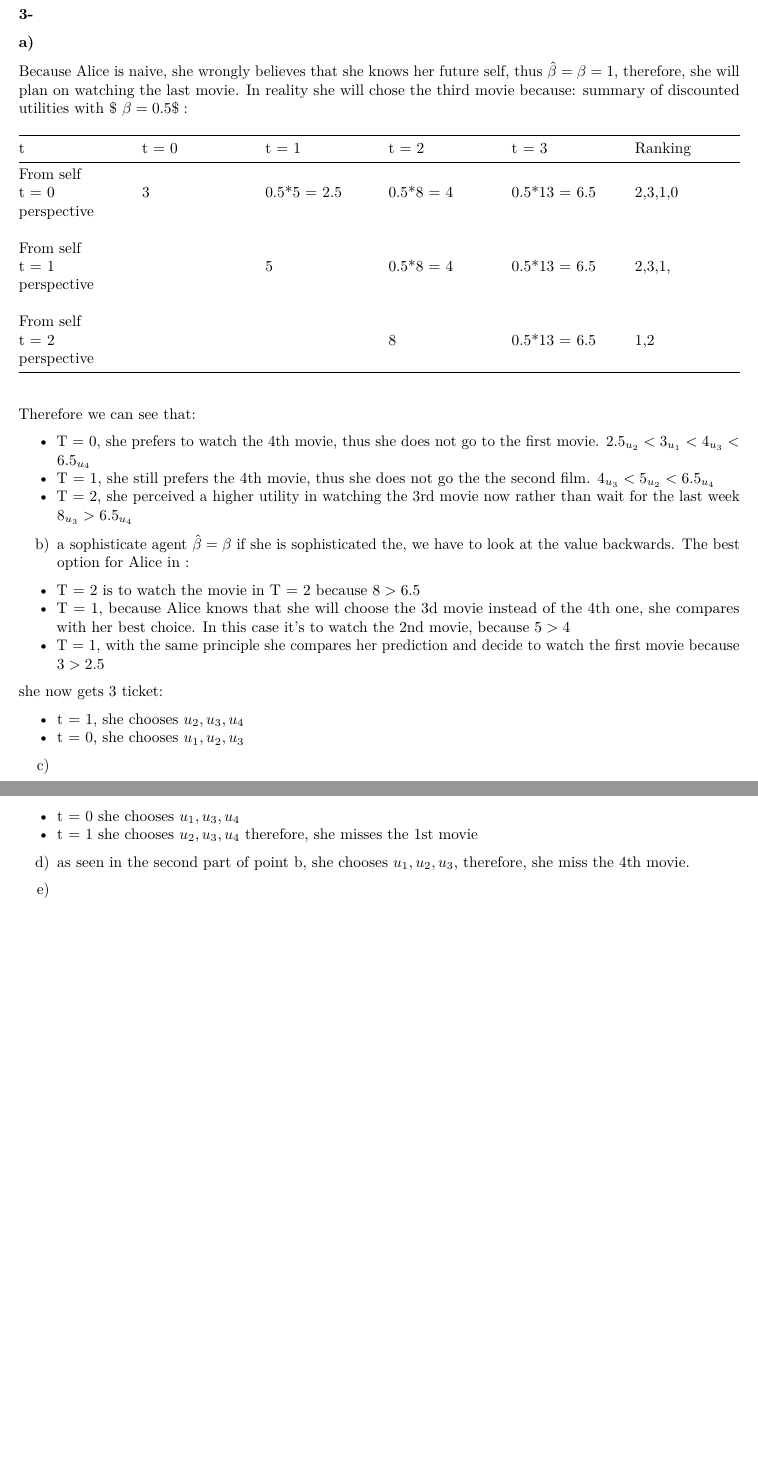
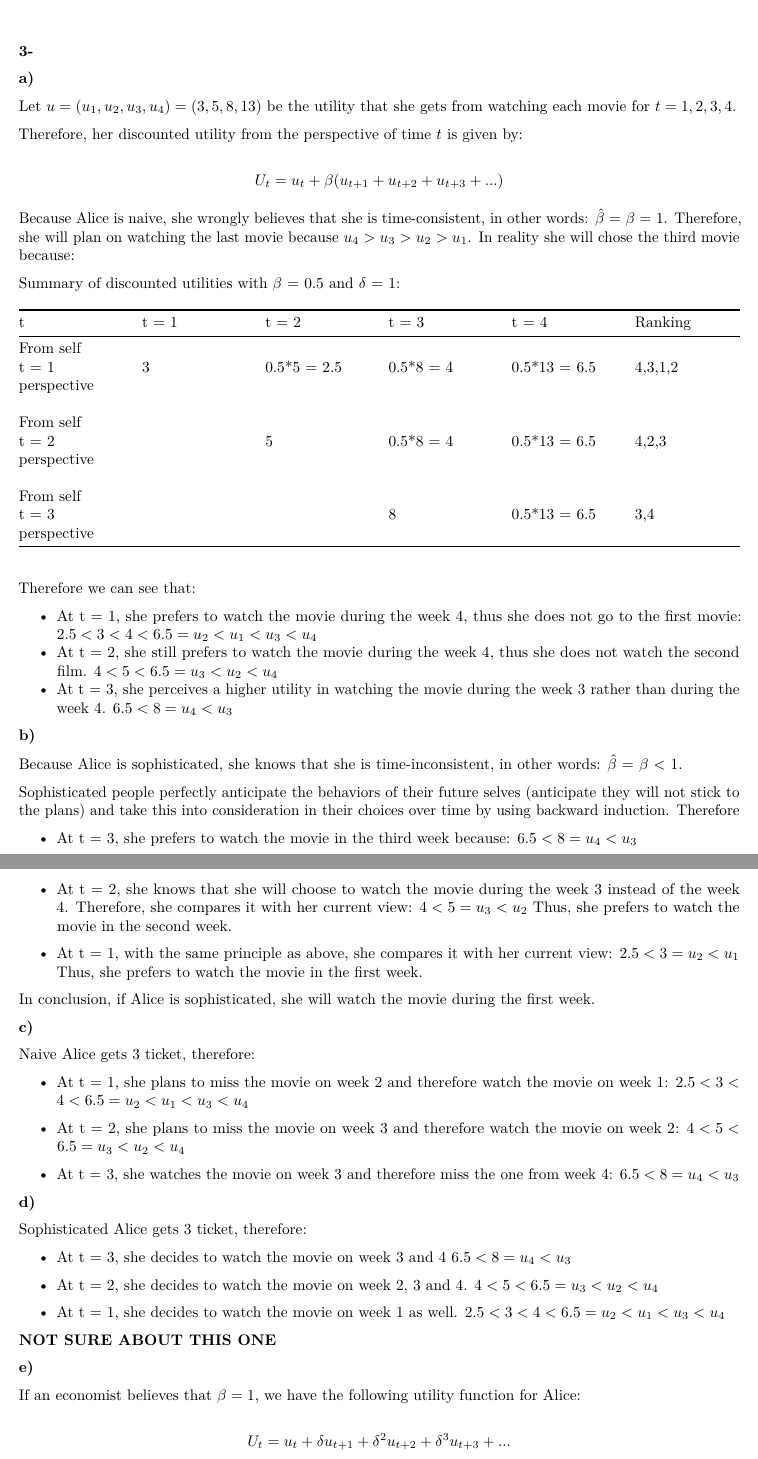
Before and after one commit to ygigandet/BE-HW3, an R Markdown document (HW3.Rmd): two parts of pages 1 and 2 of 2, joined at a grey line, cut so that both start at the same text, the shorter picture padded with empty space. Rendered offline with R 4.5, knitr and Pandoc, then LaTeX, with nearby package versions.

Commit message:
Exercise 3 updated

```diff
--- a/HW3.Rmd
+++ b/HW3.Rmd
@@ -12,50 +8,98 @@ output: pdf_document
 
 **a)**
 
-Because Alice is naive, she wrongly believes that she knows her future self, thus $\hat{\beta} = \beta = 1$, therefore, she will plan on watching the last movie. In reality she will chose the third movie because:
-summary of discounted utilities with $ \beta = 0.5$:
+Let $u = (u_1, u_2, u_3, u_4) = (3, 5, 8, 13)$ be the utility that she gets from watching each movie for $t = 1, 2, 3, 4$.
 
-| t         | t = 0 |     t = 1     |     t = 2    |    t = 3     | Ranking |
+Therefore, her discounted utility from the perspective of time $t$ is given by:
+
+$$
+U_t = u_t + \beta(u_{t+1} + u_{t+2} + u_{t+3} + ...)
+$$
+
+Because Alice is naive, she wrongly believes that she is time-consistent, in other words: $\hat\beta$ = $\beta$ = 1. Therefore, she will plan on watching the last movie because $u_4 > u_3 > u_2 > u_1$. In reality she will chose the third movie because:
+
+Summary of discounted utilities with $\beta$ = 0.5 and $\delta$ = 1:
+
+| t         | t = 1 |     t = 2     |     t = 3    |    t = 4     | Ranking |
 | :--       | :--   | :--           | :--          | :--          | :--     |
 |From self  |       |               |              |              |         |
-|t = 0      | 3     | 0.5*5 = 2.5   | 0.5*8 = 4    | 0.5*13 = 6.5 | 2,3,1,0 |
+|t = 1      | 3     | 0.5*5 = 2.5   | 0.5*8 = 4    | 0.5*13 = 6.5 | 4,3,1,2 |
 |perspective|       |               |              |              |         |
 |           |       |               |              |              |         |
 |From self  |       |               |              |              |         |
-|t = 1      |       | 5             | 0.5*8 = 4    | 0.5*13 = 6.5 | 2,3,1,  |
+|t = 2      |       | 5             | 0.5*8 = 4    | 0.5*13 = 6.5 | 4,2,3   |
 |perspective|       |               |              |              |         |
 |           |       |               |              |              |         |
 |From self  |       |               |              |              |         |
-|t = 2      |       |               | 8            | 0.5*13 = 6.5 | 1,2     |
+|t = 3      |       |               | 8            | 0.5*13 = 6.5 | 3,4     |
 |perspective|       |               |              |              |         |
 
 Therefore we can see that:
 
-- T = 0, she prefers to watch the 4th movie, thus she does not go to the first movie.
-$2.5_{u_2} < 3_{u_1} < 4_{u_3} < 6.5_{u_4}$
-- T = 1, she still prefers the 4th movie, thus she does not go the the second film.
-$4_{u_3} < 5_{u_2} < 6.5_{u_4}$
-- T = 2, she perceived a higher utility in watching the 3rd movie now rather than wait for the last week
-$8_{u_3} > 6.5_{u_4}$
+- At t = 1, she prefers to watch the movie during the week 4, thus she does not go to the first movie:
+$2.5 < 3 < 4 < 6.5 = u_2 < u_1 < u_3 < u_4$
+- At t = 2, she still prefers to watch the movie during the week 4, thus she does not watch the second film.
+$4 < 5 < 6.5 = u_3 < u_2 < u_4$
+- At t = 3, she perceives a higher utility in watching the movie during the week 3 rather than during the week 4.
+$6.5 < 8 = u_4 < u_3$
 
-b)
-a sophisticate agent $\hat{\beta} = \beta$
-if she is sophisticated the, we have to look at the value backwards. The best option for Alice in :
-- T = 2 is to watch the movie in T = 2 because $8>6.5$
-- T = 1, because Alice knows that she will choose the 3d movie instead of the 4th one, she compares with her best choice. In this case it's to watch the 2nd movie, because $5 > 4$
-- T = 1, with the same principle she compares her prediction and decide to watch the first movie because $3 > 2.5$
+**b)**
 
-she now gets 3 ticket:
+Because Alice is sophisticated, she knows that she is time-inconsistent, in other words: $\hat\beta$ = $\beta$ < 1.
 
-- t = 1, she chooses $u_2, u_3, u_4$
-- t = 0, she chooses $u_1, u_2, u_3$
+Sophisticated people perfectly anticipate the behaviors of their future selves (anticipate they will not stick to the plans) and take this into consideration in their choices over time by using backward induction. Therefore
 
-c)
-- t = 0 she chooses $u_1, u_3, u_4$
-- t = 1 she chooses $u_2, u_3, u_4$
-therefore, she misses the 1st movie
 
-d)
-as seen in the second part of point b, she chooses $u_1, u_2, u_3$, therefore, she miss the 4th movie.
+- At t = 3, she prefers to watch the movie in the third week because:
+$6.5 < 8 = u_4 < u_3$
 
-e)
+- At t = 2, she knows that she will choose to watch the movie during the week 3 instead of the week 4. Therefore, she compares it with her current view:
+$4 < 5 = u_3 < u_2$
+Thus, she prefers to watch the movie in the second week.
+
+- At t = 1, with the same principle as above, she compares it with her current view:
+$2.5 < 3 = u_2 < u_1$
+Thus, she prefers to watch the movie in the first week.
+
+In conclusion, if Alice is sophisticated, she will watch the movie during the first week.
+
+**c)**
+
+Naive Alice gets 3 ticket, therefore:
+
+- At t = 1, she plans to miss the movie on week 2 and therefore watch the movie on week 1:
+$2.5 < 3 < 4 < 6.5 = u_2 < u_1 < u_3 < u_4$
+
+- At t = 2, she plans to miss the movie on week 3 and therefore watch the movie on week 2:
+$4 < 5 < 6.5 = u_3 < u_2 < u_4$
+
+- At t = 3, she watches the movie on week 3 and therefore miss the one from week 4:
+$6.5 < 8 = u_4 < u_3$
+
+**d) **
+
+Sophisticated Alice gets 3 ticket, therefore:
+
+- At t = 3, she decides to watch the movie on week 3 and 4
+$6.5 < 8 = u_4 < u_3$
+
+- At t = 2, she decides to watch the movie on week 2, 3 and 4.
+$4 < 5 < 6.5 = u_3 < u_2 < u_4$
+
+- At t = 1, she decides to watch the movie on week 1 as well.
+$2.5 < 3 < 4 < 6.5 = u_2 < u_1 < u_3 < u_4$
+
+**NOT SURE ABOUT THIS ONE**
+
+**e)**
+
+If an economist believes that $\beta = 1$, we have the following utility function for Alice:
+
+
+$$
+U_t = u_t + \delta u_{t+1} + \delta^2u_{t+2} + \delta^3u_{t+3} + ...
+$$
+
+$$
+U_t = \sum_{\tau = 0}^{\infty} \delta^\tau u_{t+\tau}
+$$
```
Also changed, not shown: HW3.Rmd (4 more changed lines).
